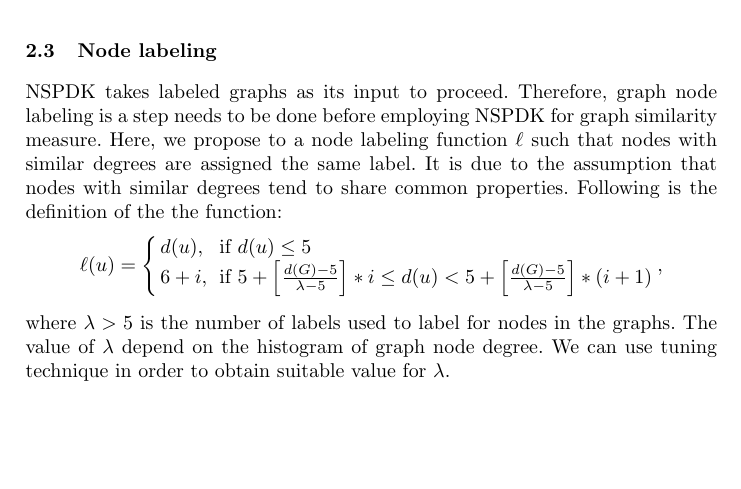
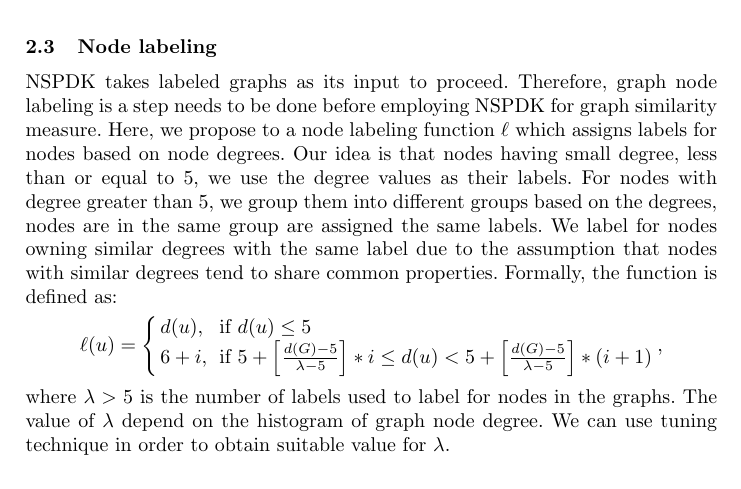
Before and after one commit to dinhinfotech/ICONIP, a LaTeX thesis (paper.tex): part of page 4 of 7, cut so that both start at the same text, the shorter picture padded with empty space. Compiled offline with pdfLaTeX.

Commit message:
revise node labeling

```diff
--- a/paper.tex
+++ b/paper.tex
@@ -114,7 +114,7 @@ $\kappa_{r,d}(G,G^{'}) =
 Related to exact matching function, this function needs to solve the graph isomorphism problem. This problem is not known to be solvable in polynomial time nor to be NP-complete. In \cite{nspdk}, they propose an approximate method to figure out graph isomorphism problem. It first transforms graphs into strings. It then employ a hash function to map each unique string with an integer number. Finally, two graphs are isomorphic if they have the same corresponding integer numbers.
 
 \subsection{Node labeling}
-NSPDK takes labeled graphs as its input to proceed. Therefore, graph node labeling is a step needs to be done before employing NSPDK for graph similarity measure. Here, we propose to a node labeling function $\ell$ such that nodes with similar degrees are assigned the same label. It is due to the assumption that nodes with similar degrees tend to share common properties. Following is the definition of the the function:
+NSPDK takes labeled graphs as its input to proceed. Therefore, graph node labeling is a step needs to be done before employing NSPDK for graph similarity measure. Here, we propose to a node labeling function $\ell$ which assigns labels for nodes based on node degrees. Our idea is that nodes having small degree, less than or equal to 5, we use the degree values as their labels. For nodes with degree greater than 5, we group them into different groups based on the degrees, nodes are in the same group are assigned the same labels. We label for nodes owning similar degrees with the same label due to the assumption that nodes with similar degrees tend to share common properties. Formally, the function is defined as:
 \begin{center}
 $\ell(u) = \left\{
 	\begin{array}{ll}
```
